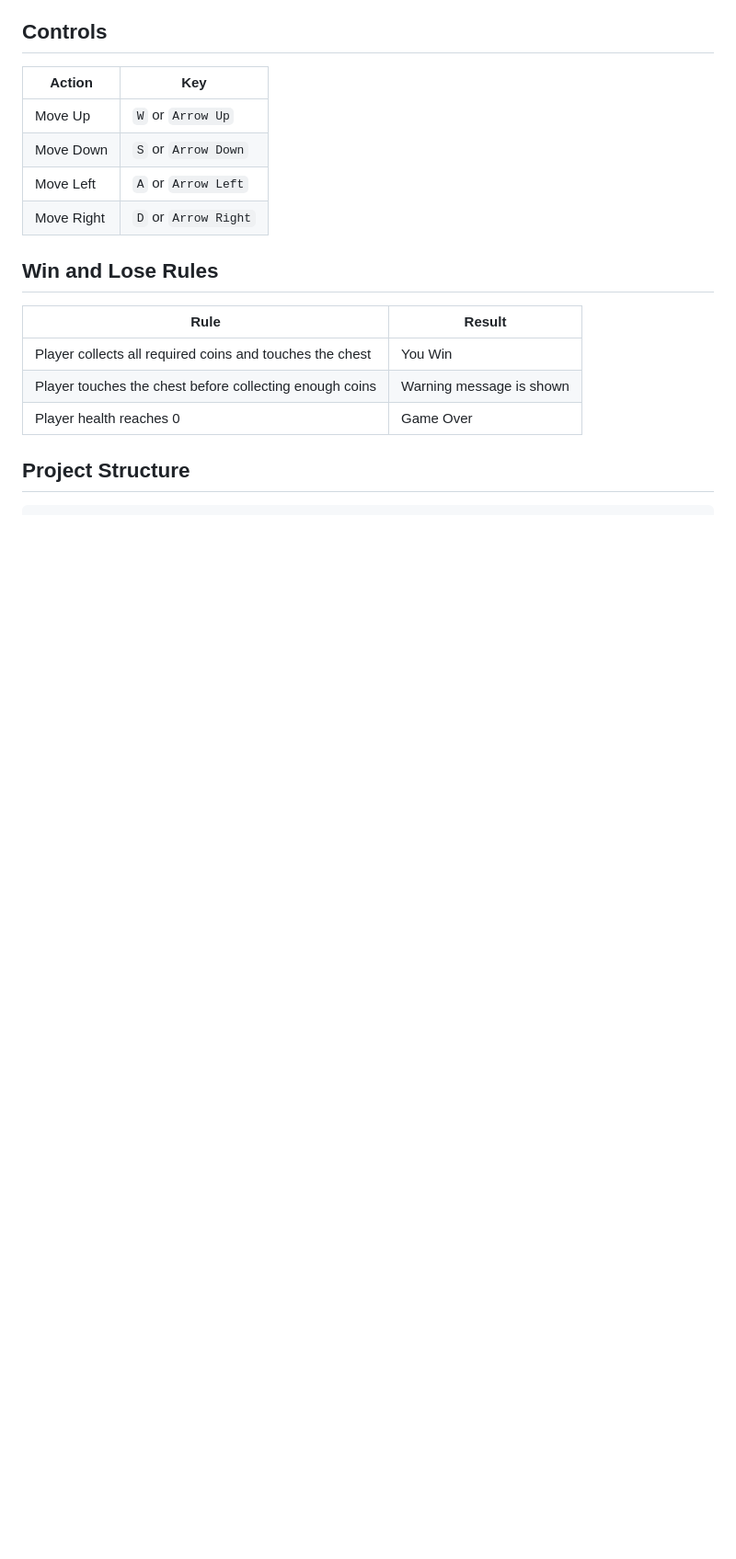
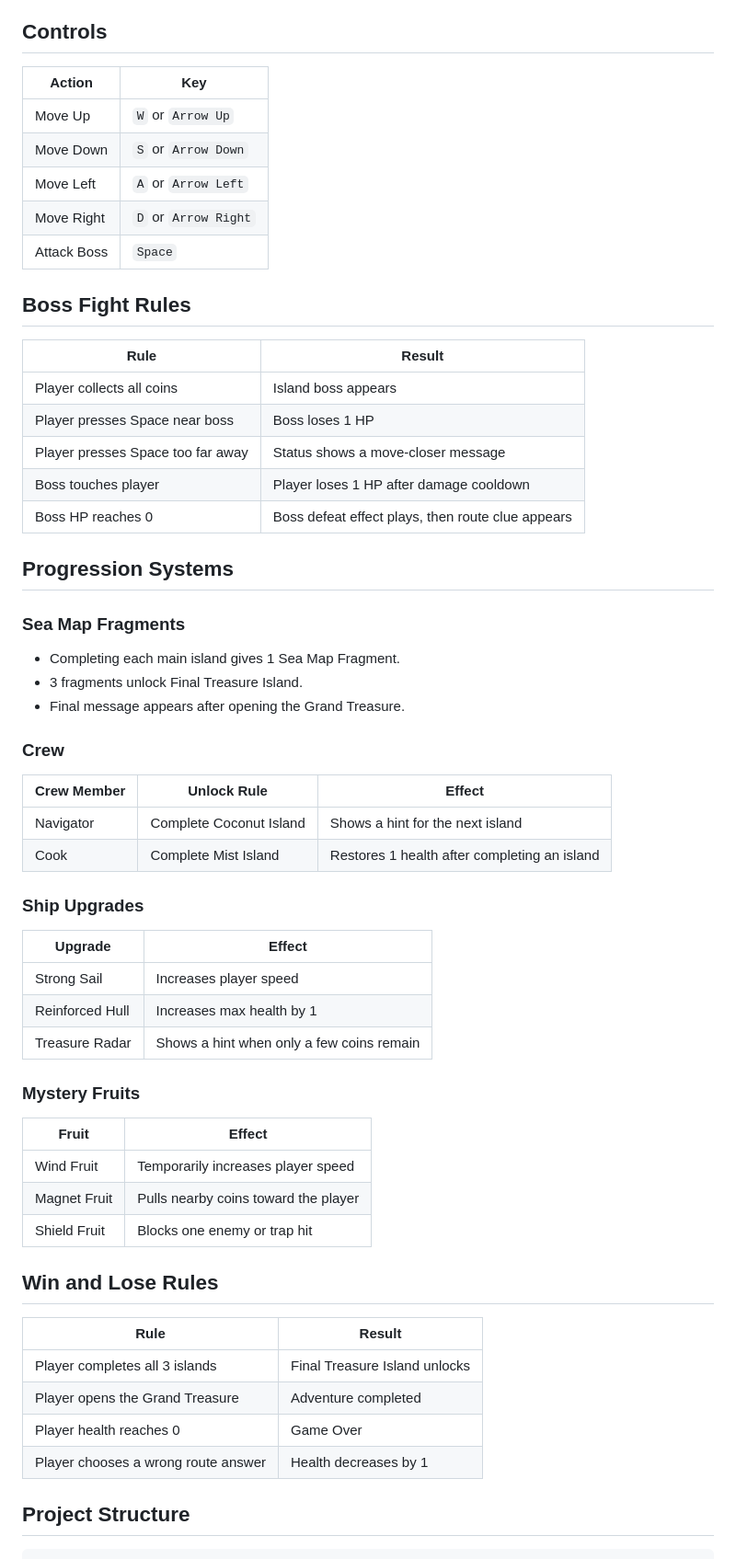
Before and after one commit to Sherryonline/tiny-pirate-quest, a Markdown page: README.md, the part around one of its changes. Shown at 92% size. GitHub-like rendering; blank space fills up the shorter version.

```diff
--- a/README.md
+++ b/README.md
@@ -39,14 +60,57 @@ Collect coins → Avoid enemy → Open treasure chest → Win
 | Move Down | `S` or `Arrow Down` |
 | Move Left | `A` or `Arrow Left` |
 | Move Right | `D` or `Arrow Right` |
+| Attack Boss | `Space` |
+
+## Boss Fight Rules
+
+| Rule | Result |
+|---|---|
+| Player collects all coins | Island boss appears |
+| Player presses Space near boss | Boss loses 1 HP |
+| Player presses Space too far away | Status shows a move-closer message |
+| Boss touches player | Player loses 1 HP after damage cooldown |
+| Boss HP reaches 0 | Boss defeat effect plays, then route clue appears |
+
+## Progression Systems
+
+### Sea Map Fragments
+
+- Completing each main island gives 1 Sea Map Fragment.
+- 3 fragments unlock Final Treasure Island.
+- Final message appears after opening the Grand Treasure.
+
+### Crew
+
+| Crew Member | Unlock Rule | Effect |
+|---|---|---|
+| Navigator | Complete Coconut Island | Shows a hint for the next island |
+| Cook | Complete Mist Island | Restores 1 health after completing an island |
+
+### Ship Upgrades
+
+| Upgrade | Effect |
+|---|---|
+| Strong Sail | Increases player speed |
+| Reinforced Hull | Increases max health by 1 |
+| Treasure Radar | Shows a hint when only a few coins remain |
+
+### Mystery Fruits
+
+| Fruit | Effect |
+|---|---|
+| Wind Fruit | Temporarily increases player speed |
+| Magnet Fruit | Pulls nearby coins toward the player |
+| Shield Fruit | Blocks one enemy or trap hit |
 
 ## Win and Lose Rules
 
 | Rule | Result |
 |---|---|
-| Player collects all required coins and touches the chest | You Win |
-| Player touches the chest before collecting enough coins | Warning message is shown |
+| Player completes all 3 islands | Final Treasure Island unlocks |
+| Player opens the Grand Treasure | Adventure completed |
 | Player health reaches 0 | Game Over |
+| Player chooses a wrong route answer | Health decreases by 1 |
 
 ## Project Structure
 
```
Also changed, not shown: other parts of README.md (+96 -59 lines).
